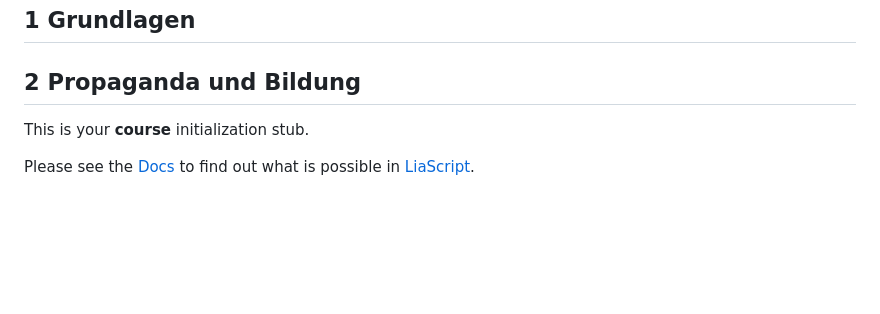
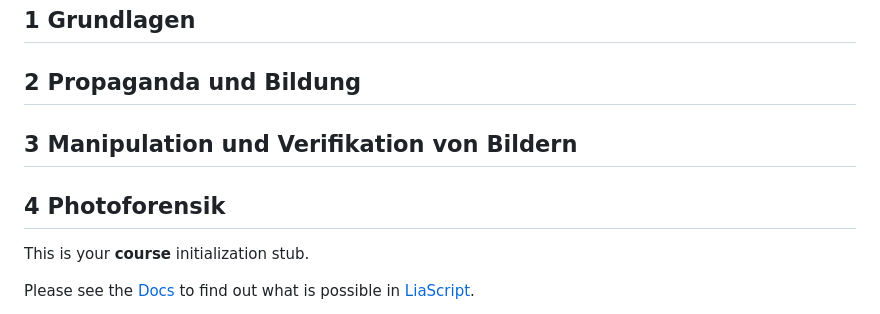
Before and after one commit to mkalz/courses, a Markdown page: medman24/index.md, the part around the change. GitHub-like rendering; blank space fills up the shorter version.

```diff
--- a/medman24/index.md
+++ b/medman24/index.md
@@ -57,6 +57,13 @@ Lernvoraussetzungen:
 
 
 ## 2 Propaganda und Bildung
+
+
+## 3 Manipulation und Verifikation von Bildern
+
+
+
+## 4 Photoforensik
 
 
 This is your **course** initialization stub.
```
